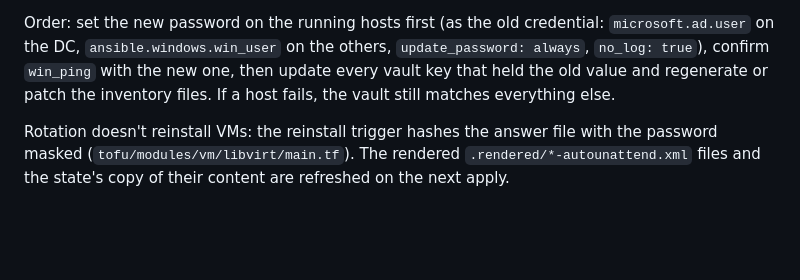
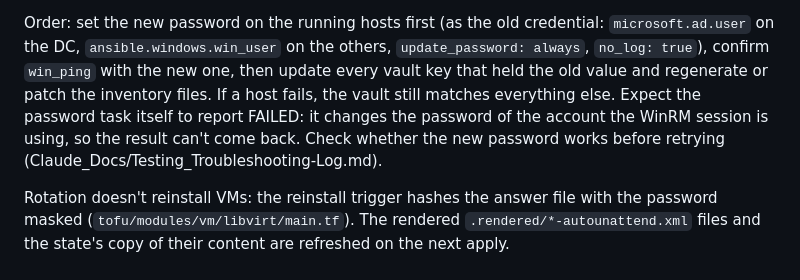
Before and after one commit to JesseMcWilliams/LABaPe, a Markdown page: Claude_Docs/Reference_Credentials.md, the part around the change. GitHub-like rendering; blank space fills up the shorter version.

```diff
--- a/Claude_Docs/Reference_Credentials.md
+++ b/Claude_Docs/Reference_Credentials.md
@@ -233,7 +233,10 @@ credential: `microsoft.ad.user` on the DC, `ansible.windows.win_user` on
 the others, `update_password: always`, `no_log: true`), confirm
 `win_ping` with the new one, then update every vault key that held the
 old value and regenerate or patch the inventory files. If a host fails,
-the vault still matches everything else.
+the vault still matches everything else. Expect the password task
+itself to report FAILED: it changes the password of the account the
+WinRM session is using, so the result can't come back. Check whether
+the new password works before retrying (Claude_Docs/Testing_Troubleshooting-Log.md).
 
 Rotation doesn't reinstall VMs: the reinstall trigger hashes the answer
 file with the password masked (`tofu/modules/vm/libvirt/main.tf`). The
```
Also changed, not shown: Claude_Docs/Testing_Troubleshooting-Log.md (+20 -3 lines).
